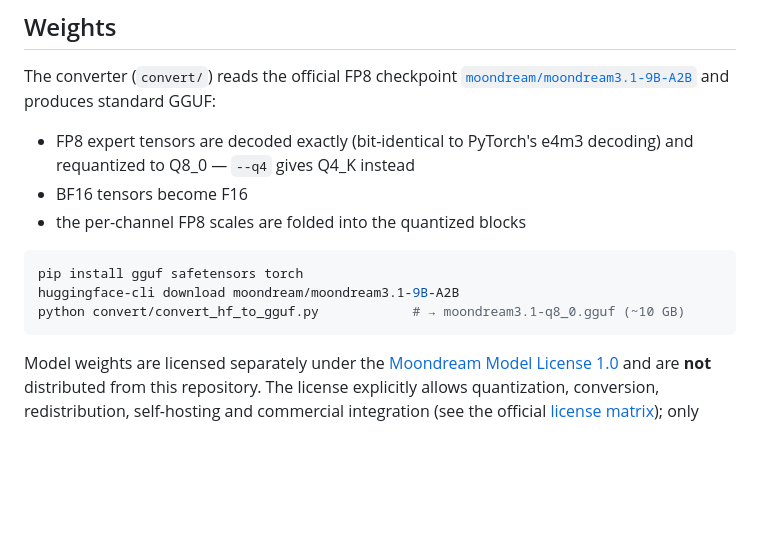
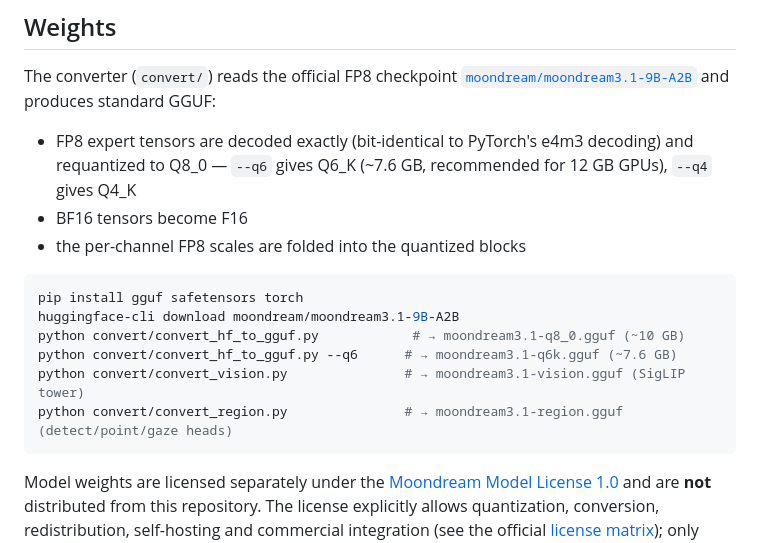
Before and after one commit to SkYContact/SkyVision.cpp, a Markdown page: README.en.md, the part around one of its changes. GitHub-like rendering; blank space fills up the shorter version.

````diff
--- a/README.en.md
+++ b/README.en.md
@@ -53,7 +53,8 @@ The converter (`convert/`) reads the official FP8 checkpoint
 and produces standard GGUF:
 
 - FP8 expert tensors are decoded exactly (bit-identical to PyTorch's e4m3 decoding) and
-  requantized to Q8_0 — `--q4` gives Q4_K instead
+  requantized to Q8_0 — `--q6` gives Q6_K (~7.6 GB, recommended for 12 GB GPUs),
+  `--q4` gives Q4_K
 - BF16 tensors become F16
 - the per-channel FP8 scales are folded into the quantized blocks
 
@@ -61,6 +62,9 @@ and produces standard GGUF:
 pip install gguf safetensors torch
 huggingface-cli download moondream/moondream3.1-9B-A2B
 python convert/convert_hf_to_gguf.py            # → moondream3.1-q8_0.gguf (~10 GB)
+python convert/convert_hf_to_gguf.py --q6      # → moondream3.1-q6k.gguf (~7.6 GB)
+python convert/convert_vision.py               # → moondream3.1-vision.gguf (SigLIP tower)
+python convert/convert_region.py               # → moondream3.1-region.gguf (detect/point/gaze heads)
 ```
 
 Model weights are licensed separately under the
````
Also changed, not shown: other parts of README.en.md (+32 -11 lines), README.md (+35 -12 lines).
